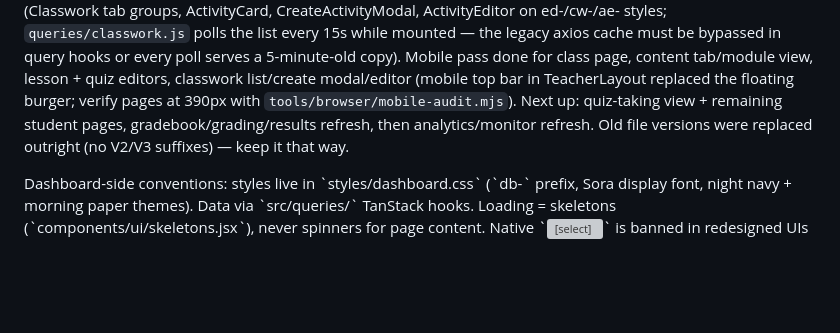
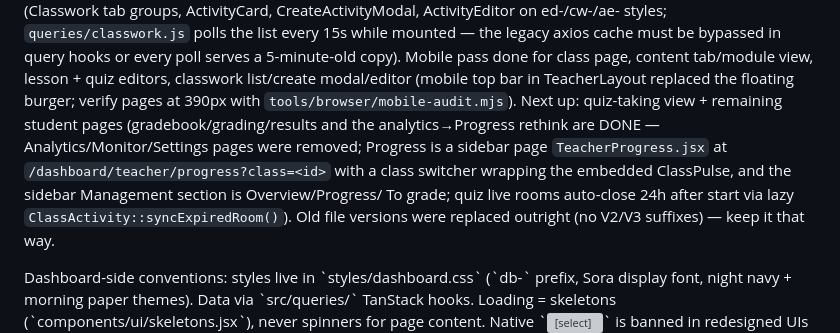
Before and after one commit to zeenify/instructAI, a Markdown page: AGENTS.md, the part around the change. Rendered like a GitHub page; blank space fills up the shorter version; grey boxes are pictures that could not be loaded.

Commit message:
docs: sidebar Progress page + teacher-side completion state noted

```diff
--- a/AGENTS.md
+++ b/AGENTS.md
@@ -77,8 +77,13 @@ page, content tab/module view, lesson + quiz editors, classwork list/create
 modal/editor (mobile top bar in
 TeacherLayout replaced
 the floating burger; verify pages at 390px with `tools/browser/mobile-audit.mjs`).
-Next up: quiz-taking view + remaining student pages, gradebook/grading/results
-refresh, then analytics/monitor refresh.
+Next up: quiz-taking view + remaining student pages (gradebook/grading/results
+and the analytics→Progress rethink are DONE — Analytics/Monitor/Settings pages
+were removed; Progress is a sidebar page `TeacherProgress.jsx` at
+`/dashboard/teacher/progress?class=<id>` with a class switcher wrapping the
+embedded ClassPulse, and the sidebar Management section is Overview/Progress/
+To grade; quiz live rooms auto-close 24h after start via lazy
+`ClassActivity::syncExpiredRoom()`).
 Old file versions were replaced outright (no V2/V3 suffixes) — keep it that way.
 
 Dashboard-side conventions: styles live in \`styles/dashboard.css\` (\`db-\` prefix,
```
